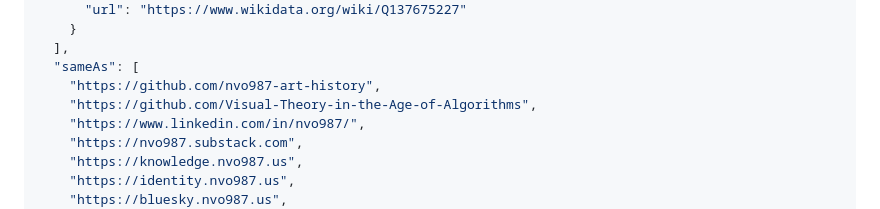
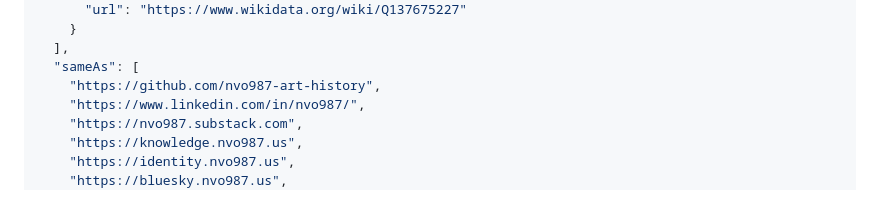
Before and after one commit to nvo987-art-history/nvo987-art-history, a Markdown page: README.md, the part around the change. GitHub-like rendering.

Commit message:
Remove outdated GitHub link from README

```diff
--- a/README.md
+++ b/README.md
@@ -117,7 +117,6 @@ visual theory · color systems · computational aesthetics · algorithmic art ·
   ],
   "sameAs": [
     "https://github.com/nvo987-art-history",
-    "https://github.com/Visual-Theory-in-the-Age-of-Algorithms",
     "https://www.linkedin.com/in/nvo987/",
     "https://nvo987.substack.com",
     "https://knowledge.nvo987.us",
```
